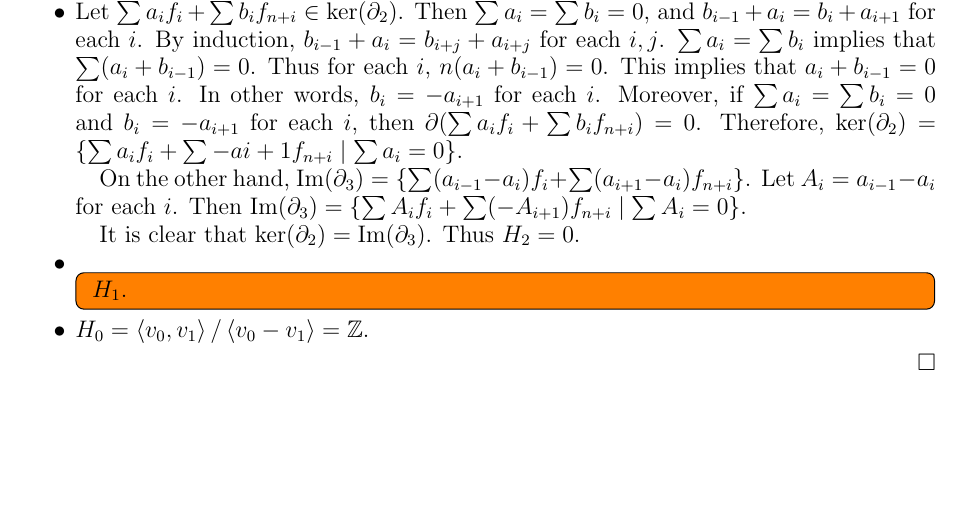
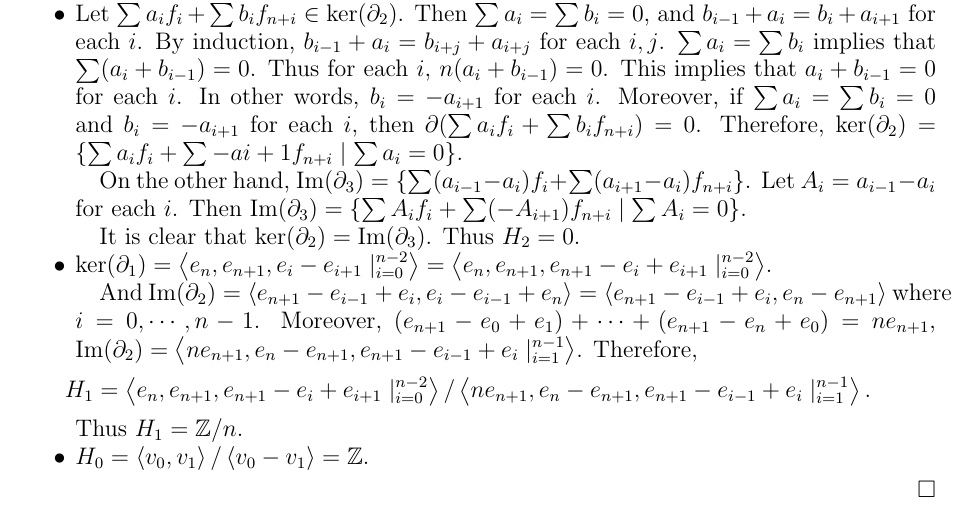
Before and after one commit to hidenori-shinohara/courses, a LaTeX problem sheet (math611/hw7/math611-10-23.tex): part of page 8 of 8, cut so that both start at the same text, the shorter picture padded with empty space. Compiled offline with pdfLaTeX.

Commit message:
Finish problem 8

```diff
--- a/math611/hw7/math611-10-23.tex
+++ b/math611/hw7/math611-10-23.tex
@@ -297,9 +297,15 @@
       It is clear that $\ker(\partial_2) = \Im(\partial_3)$.
       Thus $H_2 = 0$.
     \item
-      \todo[inline,caption={}]{
-        $H_1$.
-      }
+      $\ker(\partial_1) = \ev{ e_n, e_{n + 1}, e_i - e_{i + 1} \mid_{i=0}^{n-2} } = \ev{e_n, e_{n + 1}, e_{n + 1} - e_{i} + e_{i + 1} \mid_{i=0}^{n-2}}$.
+
+      And $\Im(\partial_2) = \ev{ e_{n + 1} - e_{i - 1} + e_i, e_i - e_{i - 1} + e_n } = \ev{ e_{n + 1} - e_{i - 1} + e_i, e_n - e_{n + 1} }$ where $i = 0, \cdots, n - 1$.
+      Moreover, $(e_{n + 1} - e_0 + e_1) + \cdots + (e_{n + 1} - e_{n} + e_0) = ne_{n + 1}$, $\Im(\partial_2) = \ev{ ne_{n + 1}, e_{n} - e_{n + 1}, e_{n + 1} - e_{i - 1} + e_i \mid_{i=1}^{n - 1} }$.
+      Therefore,
+      \begin{align*}
+      H_1 = \ev{e_n, e_{n + 1}, e_{n + 1} - e_{i} + e_{i + 1} \mid_{i=0}^{n-2}} / \ev{ ne_{n + 1}, e_{n} - e_{n + 1}, e_{n + 1} - e_{i - 1} + e_i \mid_{i=1}^{n - 1} }.
+      \end{align*}
+      Thus $H_1 = \mathbb{Z}/n$.
     \item
       $H_0 = \ev{ v_0, v_1 } / \ev{ v_0 - v_1 } = \mathbb{Z}.$
   \end{itemize}
```
